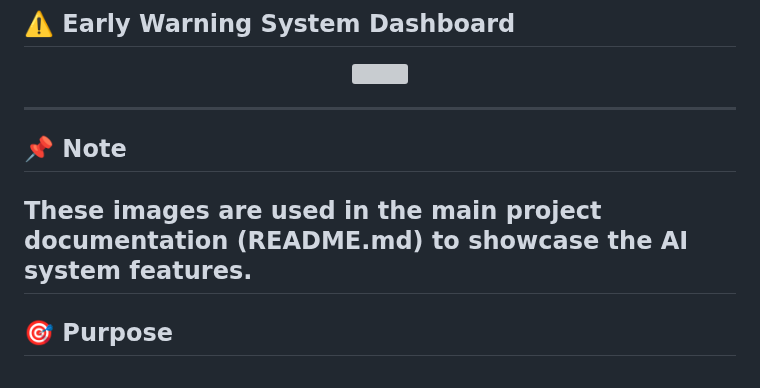
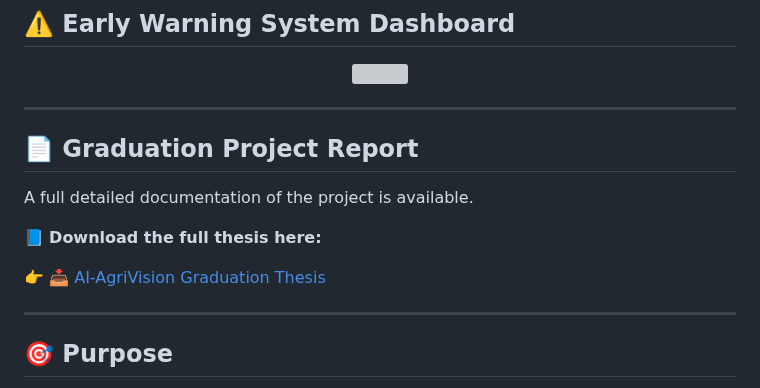
Before and after one commit to Mohamed-oosama/AI-AgriVision, a Markdown page: README.md, the part around the change. Rendered like a GitHub page; grey boxes are pictures that could not be loaded.

Commit message:
Add Graduation Project Report section to README
Added section for Graduation Project Report and thesis download link.

```diff
--- a/README.md
+++ b/README.md
@@ -231,9 +231,14 @@ These images demonstrate the system modules and AI interfaces.
 
 ---
 
+## 📄 Graduation Project Report
 
-## 📌 Note
-These images are used in the main project documentation (README.md) to showcase the AI system features.
+A full detailed documentation of the project is available.
+
+📘 **Download the full thesis here:**
+
+👉 [📥 AI-AgriVision Graduation Thesis](docs/AI_AgriVision.pdf)
+
 ---
 
 ## 🎯 Purpose
```
